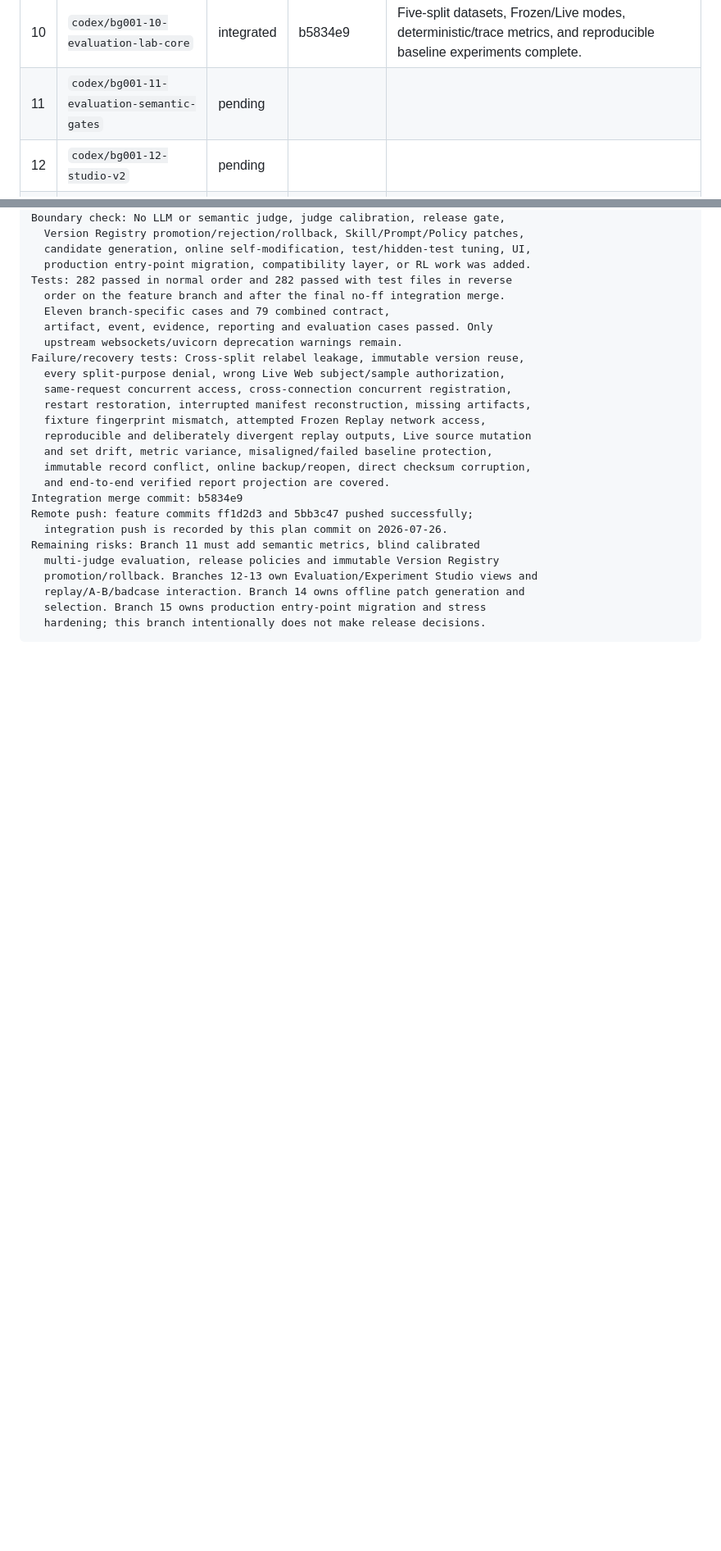
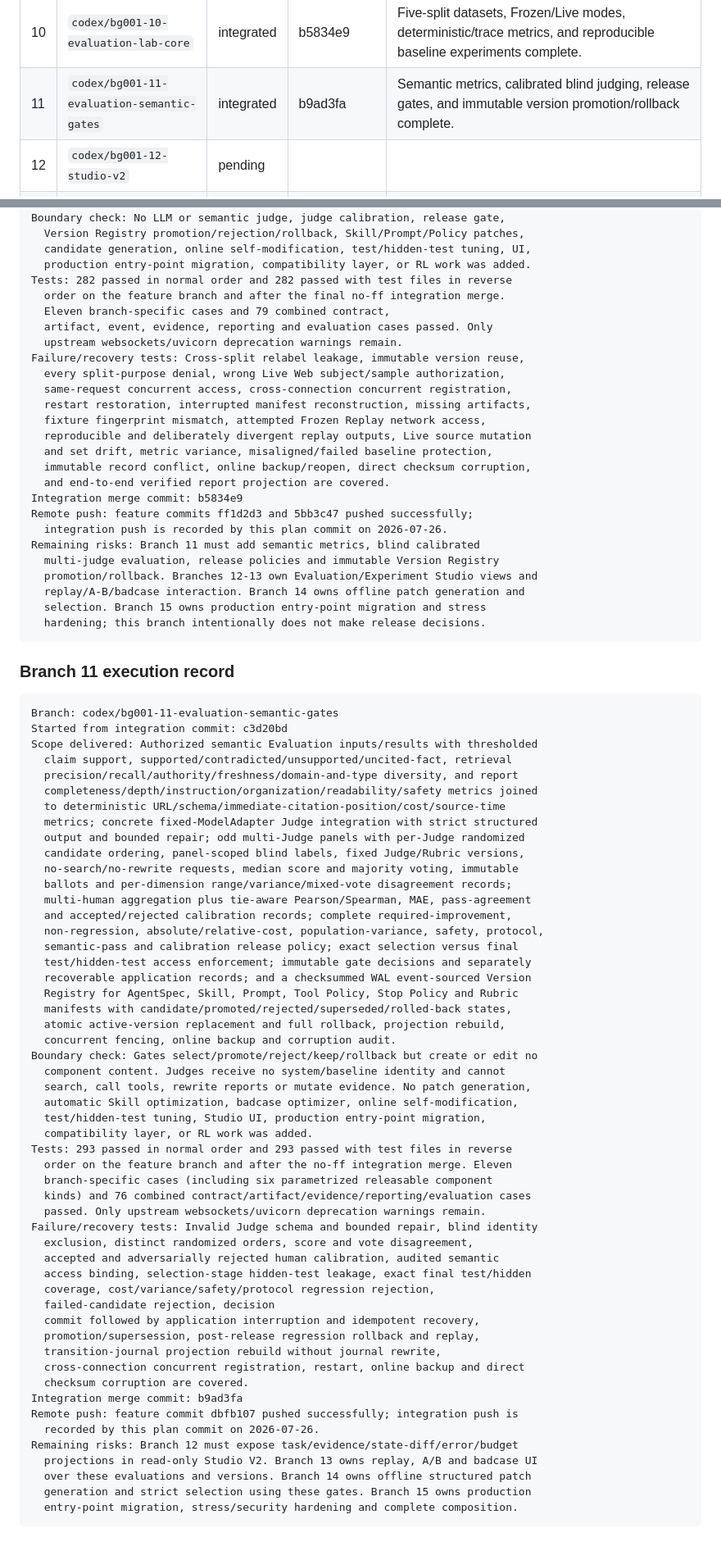
Before and after one commit to xUxIAOrUI815/deep-researcher, a Markdown page: docs/BACKGROUND001_EXECUTION_PLAN.md, 2 parts joined by grey strips. Shown at 82% size. GitHub-like rendering; blank space fills up the shorter version.

Commit message:
docs(plan): record Background001 branch 11 integration

````diff
--- a/docs/BACKGROUND001_EXECUTION_PLAN.md
+++ b/docs/BACKGROUND001_EXECUTION_PLAN.md
@@ -129,7 +129,7 @@ All five logical roles are mandatory and share AgentKernel + AgentSpec:
 | 08 | `codex/bg001-08-supervisor-worker-pool` | integrated | 2b54206 | Dynamic Supervisor planning, governed Worker Pool, durable dedup/merge/recovery, and semantic convergence complete. |
 | 09 | `codex/bg001-09-synthesis-writer-reviewer` | integrated | 5838f81 | Verified-only Writer, deterministic full-rubric Reviewer, bounded report repairs, and durable revisions/citation maps complete. |
 | 10 | `codex/bg001-10-evaluation-lab-core` | integrated | b5834e9 | Five-split datasets, Frozen/Live modes, deterministic/trace metrics, and reproducible baseline experiments complete. |
-| 11 | `codex/bg001-11-evaluation-semantic-gates` | pending | | |
+| 11 | `codex/bg001-11-evaluation-semantic-gates` | integrated | b9ad3fa | Semantic metrics, calibrated blind judging, release gates, and immutable version promotion/rollback complete. |
 | 12 | `codex/bg001-12-studio-v2` | pending | | |
 | 13 | `codex/bg001-13-studio-v3-v4` | pending | | |
 | 14 | `codex/bg001-14-offline-evolution` | pending | | |
@@ -1084,3 +1084,60 @@ Remaining risks: Branch 11 must add semantic metrics, blind calibrated
   selection. Branch 15 owns production entry-point migration and stress
   hardening; this branch intentionally does not make release decisions.
 ```
+
+### Branch 11 execution record
+
+```text
+Branch: codex/bg001-11-evaluation-semantic-gates
+Started from integration commit: c3d20bd
+Scope delivered: Authorized semantic Evaluation inputs/results with thresholded
+  claim support, supported/contradicted/unsupported/uncited-fact, retrieval
+  precision/recall/authority/freshness/domain-and-type diversity, and report
+  completeness/depth/instruction/organization/readability/safety metrics joined
+  to deterministic URL/schema/immediate-citation-position/cost/source-time
+  metrics; concrete fixed-ModelAdapter Judge integration with strict structured
+  output and bounded repair; odd multi-Judge panels with per-Judge randomized
+  candidate ordering, panel-scoped blind labels, fixed Judge/Rubric versions,
+  no-search/no-rewrite requests, median score and majority voting, immutable
+  ballots and per-dimension range/variance/mixed-vote disagreement records;
+  multi-human aggregation plus tie-aware Pearson/Spearman, MAE, pass-agreement
+  and accepted/rejected calibration records; complete required-improvement,
+  non-regression, absolute/relative-cost, population-variance, safety, protocol,
+  semantic-pass and calibration release policy; exact selection versus final
+  test/hidden-test access enforcement; immutable gate decisions and separately
+  recoverable application records; and a checksummed WAL event-sourced Version
+  Registry for AgentSpec, Skill, Prompt, Tool Policy, Stop Policy and Rubric
+  manifests with candidate/promoted/rejected/superseded/rolled-back states,
+  atomic active-version replacement and full rollback, projection rebuild,
+  concurrent fencing, online backup and corruption audit.
+Boundary check: Gates select/promote/reject/keep/rollback but create or edit no
+  component content. Judges receive no system/baseline identity and cannot
+  search, call tools, rewrite reports or mutate evidence. No patch generation,
+  automatic Skill optimization, badcase optimizer, online self-modification,
+  test/hidden-test tuning, Studio UI, production entry-point migration,
+  compatibility layer, or RL work was added.
+Tests: 293 passed in normal order and 293 passed with test files in reverse
+  order on the feature branch and after the no-ff integration merge. Eleven
+  branch-specific cases (including six parametrized releasable component
+  kinds) and 76 combined contract/artifact/evidence/reporting/evaluation cases
+  passed. Only upstream websockets/uvicorn deprecation warnings remain.
+Failure/recovery tests: Invalid Judge schema and bounded repair, blind identity
+  exclusion, distinct randomized orders, score and vote disagreement,
+  accepted and adversarially rejected human calibration, audited semantic
+  access binding, selection-stage hidden-test leakage, exact final test/hidden
+  coverage, cost/variance/safety/protocol regression rejection,
+  failed-candidate rejection, decision
+  commit followed by application interruption and idempotent recovery,
+  promotion/supersession, post-release regression rollback and replay,
+  transition-journal projection rebuild without journal rewrite,
+  cross-connection concurrent registration, restart, online backup and direct
+  checksum corruption are covered.
+Integration merge commit: b9ad3fa
+Remote push: feature commit dbfb107 pushed successfully; integration push is
+  recorded by this plan commit on 2026-07-26.
+Remaining risks: Branch 12 must expose task/evidence/state-diff/error/budget
+  projections in read-only Studio V2. Branch 13 owns replay, A/B and badcase UI
+  over these evaluations and versions. Branch 14 owns offline structured patch
+  generation and strict selection using these gates. Branch 15 owns production
+  entry-point migration, stress/security hardening and complete composition.
+```
````
